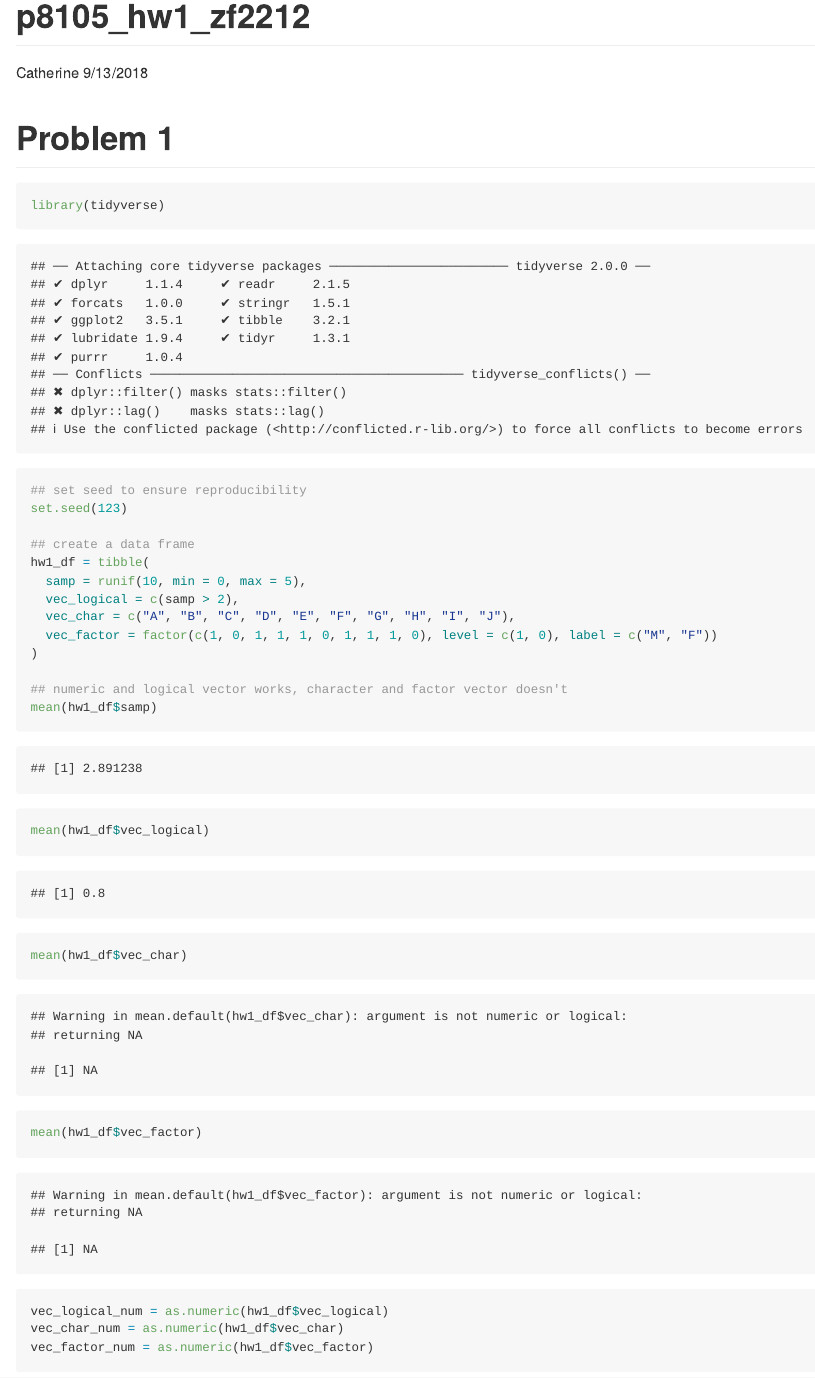
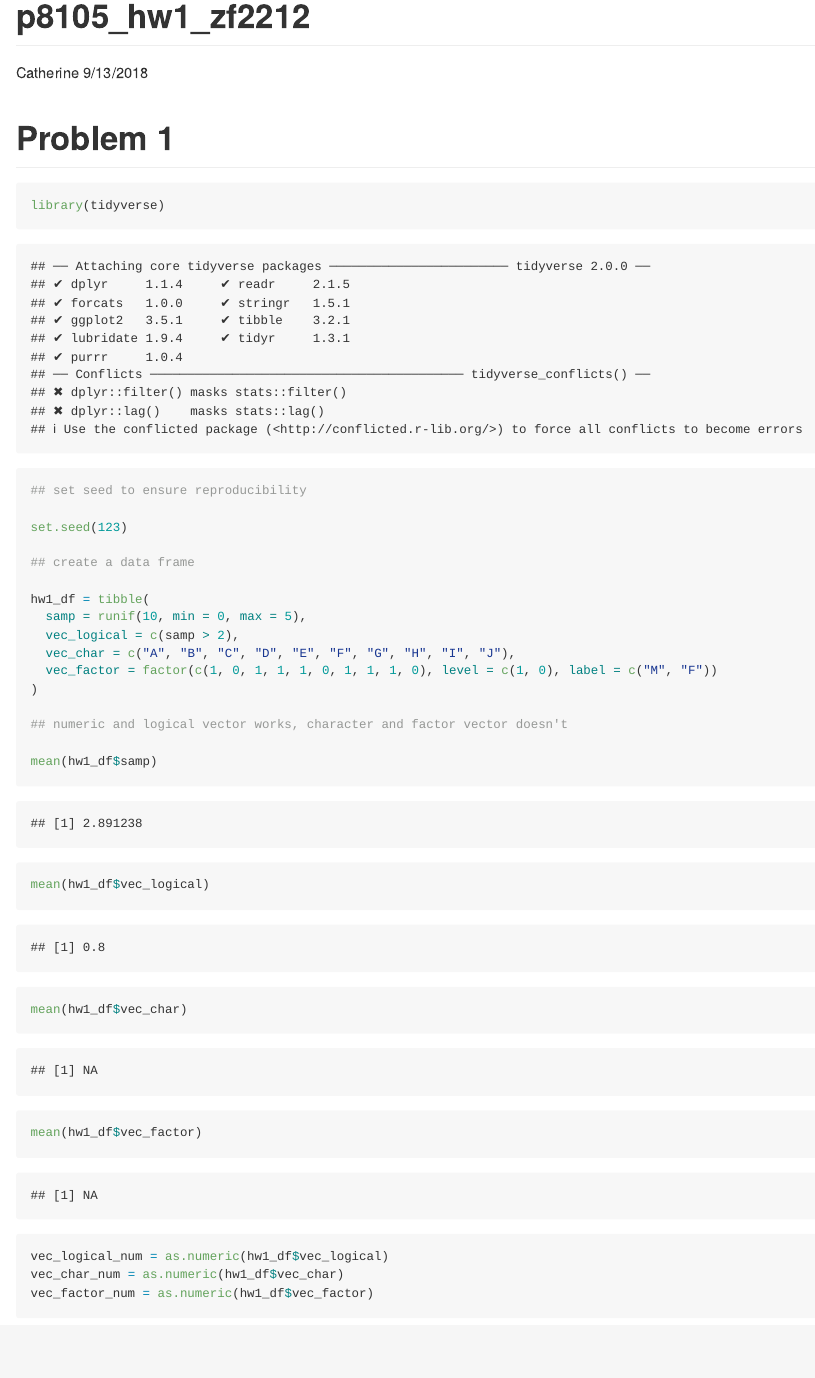
Before and after one commit to Catherinefzq/p8105_hw1_zf2212, an R Markdown document (p8105_hw1_zf2212.Rmd): the page in a window 1100 px wide, from its top. Rendered offline with R 4.5, knitr and Pandoc, with nearby package versions.

Commit message:
Hide the warnings

````diff
--- a/p8105_hw1_zf2212.Rmd
+++ b/p8105_hw1_zf2212.Rmd
@@ -6,13 +6,15 @@ output: github_document
 ---
 # Problem 1
 
-```{r problem_1}
+```{r problem_1, warning = FALSE}
 library(tidyverse)
 
 ## set seed to ensure reproducibility
+
 set.seed(123)
 
 ## create a data frame
+
 hw1_df = tibble(
   samp = runif(10, min = 0, max = 5),
   vec_logical = c(samp > 2),
@@ -28,7 +31,7 @@ mean(hw1_df$vec_factor)
 
 ```
 
-```{r, convert_to_numeric, eval = FALSE}
+```{r convert_to_numeric, eval = FALSE}
 
 vec_logical_num = as.numeric(hw1_df$vec_logical)
 vec_char_num = as.numeric(hw1_df$vec_char)
````
Also changed, not shown: p8105_hw1_zf2212.md, p8105_hw1_zf2212.Rmd (1 more changed lines).
